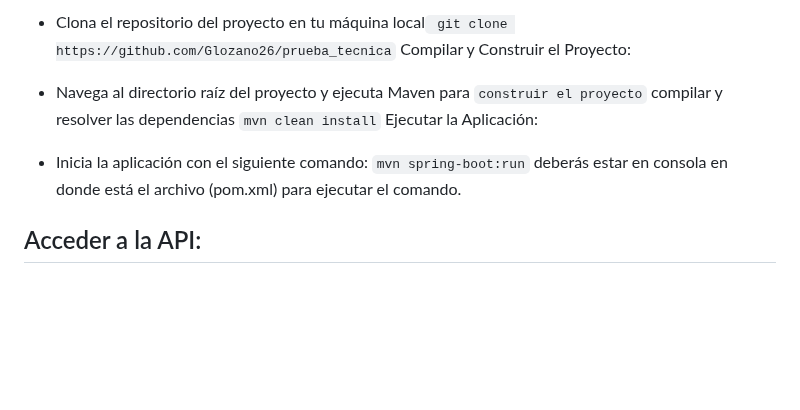
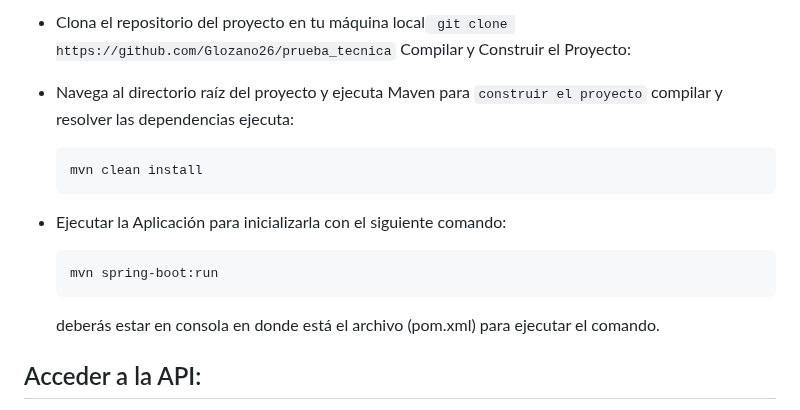
Before and after one commit to gracialab/prueba_tecnica, a Markdown page: prueba_tecnica/spring-boot-app/README.md, the part around the change. GitHub-like rendering; blank space fills up the shorter version.

Commit message:
corrección v2

````diff
--- a/prueba_tecnica/spring-boot-app/README.md
+++ b/prueba_tecnica/spring-boot-app/README.md
@@ -45,12 +45,15 @@ Antes de ejecutar esta aplicación, asegúrate de tener instalados los siguiente
 git clone https://github.com/Glozano26/prueba_tecnica```
 Compilar y Construir el Proyecto:
 
-- Navega al directorio raíz del proyecto y ejecuta Maven para `construir el proyecto` compilar y resolver las dependencias
-```mvn clean install```
-Ejecutar la Aplicación:
-
-- Inicia la aplicación con el siguiente comando:
-```mvn spring-boot:run``` deberás estar en consola en donde está el archivo (pom.xml) para ejecutar el comando.
+- Navega al directorio raíz del proyecto y ejecuta Maven para `construir el proyecto` compilar y resolver las dependencias ejecuta:
+   ```
+   mvn clean install
+   ```
+- Ejecutar la Aplicación para inicializarla con el siguiente comando:
+   ```
+   mvn spring-boot:run
+   ```
+   deberás estar en consola en donde está el archivo (pom.xml) para ejecutar el comando.
 
 ## Acceder a la API:
 
````
